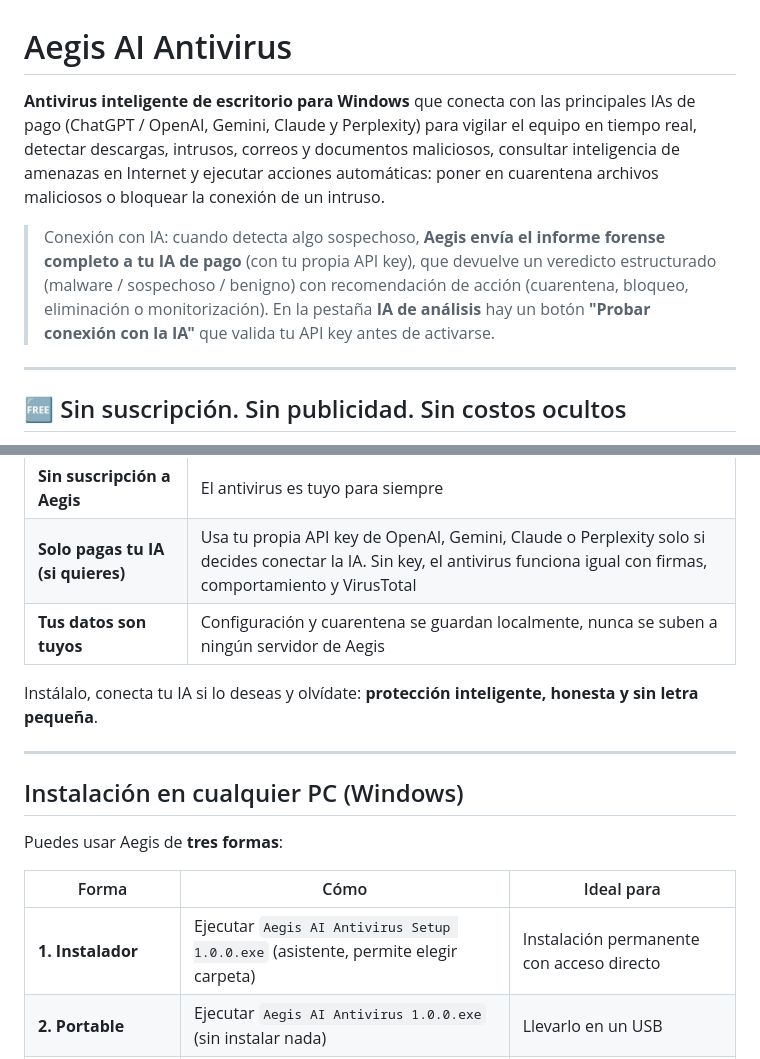
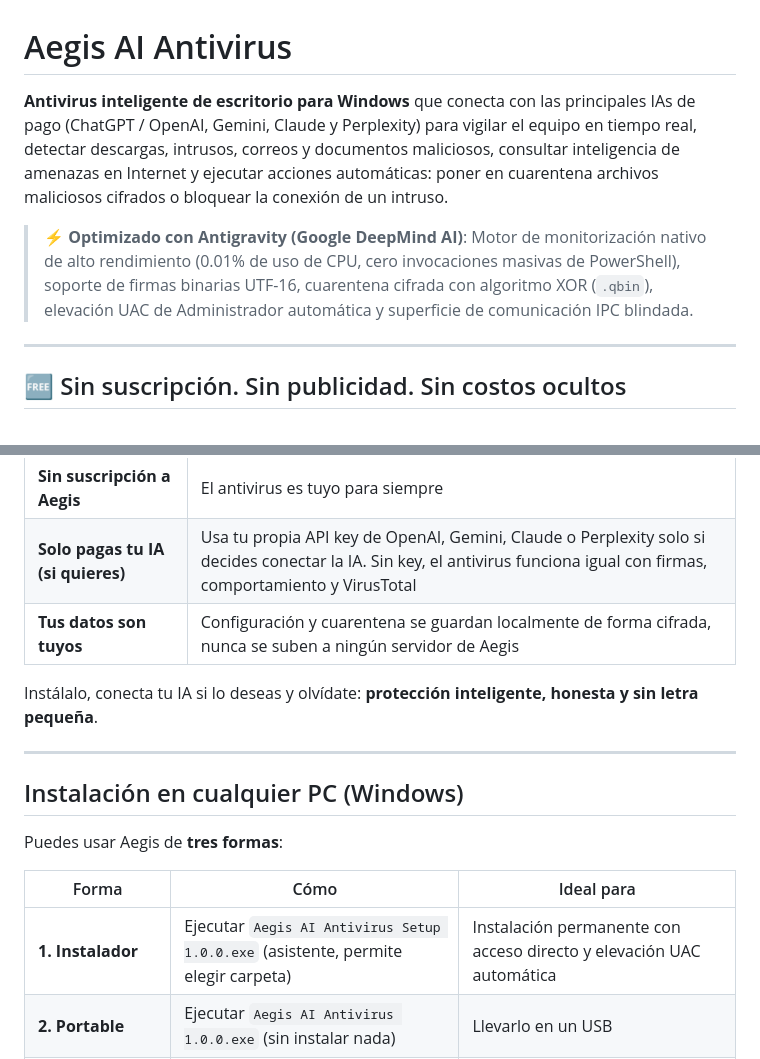
Before and after one commit to chrishb2000/antivirus, a Markdown page: README.md, 2 parts joined by grey strips. Rendered like a GitHub page.

```diff
--- a/README.md
+++ b/README.md
@@ -1,8 +1,8 @@
 # Aegis AI Antivirus
 
-**Antivirus inteligente de escritorio para Windows** que conecta con las principales IAs de pago (ChatGPT / OpenAI, Gemini, Claude y Perplexity) para vigilar el equipo en tiempo real, detectar descargas, intrusos, correos y documentos maliciosos, consultar inteligencia de amenazas en Internet y ejecutar acciones automáticas: poner en cuarentena archivos maliciosos o bloquear la conexión de un intruso.
+**Antivirus inteligente de escritorio para Windows** que conecta con las principales IAs de pago (ChatGPT / OpenAI, Gemini, Claude y Perplexity) para vigilar el equipo en tiempo real, detectar descargas, intrusos, correos y documentos maliciosos, consultar inteligencia de amenazas en Internet y ejecutar acciones automáticas: poner en cuarentena archivos maliciosos cifrados o bloquear la conexión de un intruso.
 
-> Conexión con IA: cuando detecta algo sospechoso, **Aegis envía el informe forense completo a tu IA de pago** (con tu propia API key), que devuelve un veredicto estructurado (malware / sospechoso / benigno) con recomendación de acción (cuarentena, bloqueo, eliminación o monitorización). En la pestaña **IA de análisis** hay un botón **"Probar conexión con la IA"** que valida tu API key antes de activarse.
+> ⚡ **Optimizado con Antigravity (Google DeepMind AI)**: Motor de monitorización nativo de alto rendimiento (0.01% de uso de CPU, cero invocaciones masivas de PowerShell), soporte de firmas binarias UTF-16, cuarentena cifrada con algoritmo XOR (`.qbin`), elevación UAC de Administrador automática y superficie de comunicación IPC blindada.
 
 ---
 
@@ -18,7 +18,7 @@ Con **Aegis AI Antivirus** eso no ocurre:
 | **Cero publicidad** | Sin banners, sin ventanas que te piden "actualizar a Pro", sin molestarte |
 | **Sin suscripción a Aegis** | El antivirus es tuyo para siempre |
 | **Solo pagas tu IA (si quieres)** | Usa tu propia API key de OpenAI, Gemini, Claude o Perplexity solo si decides conectar la IA. Sin key, el antivirus funciona igual con firmas, comportamiento y VirusTotal |
-| **Tus datos son tuyos** | Configuración y cuarentena se guardan localmente, nunca se suben a ningún servidor de Aegis |
+| **Tus datos son tuyos** | Configuración y cuarentena se guardan localmente de forma cifrada, nunca se suben a ningún servidor de Aegis |
 
 Instálalo, conecta tu IA si lo deseas y olvídate: **protección inteligente, honesta y sin letra pequeña**.
 
@@ -30,7 +30,7 @@ Puedes usar Aegis de **tres formas**:
 
 | Forma | Cómo | Ideal para |
 | --- | --- | --- |
-| **1. Instalador** | Ejecutar `Aegis AI Antivirus Setup 1.0.0.exe` (asistente, permite elegir carpeta) | Instalación permanente con acceso directo |
+| **1. Instalador** | Ejecutar `Aegis AI Antivirus Setup 1.0.0.exe` (asistente, permite elegir carpeta) | Instalación permanente con acceso directo y elevación UAC automática |
 | **2. Portable** | Ejecutar `Aegis AI Antivirus 1.0.0.exe` (sin instalar nada) | Llevarlo en un USB |
 | **3. Desde el código fuente** | Doble clic en `run-antivirus.bat` (instala dependencias solo la 1ª vez) | Desarrolladores |
 
```
Also changed, not shown: other parts of README.md (+21 -68 lines).
